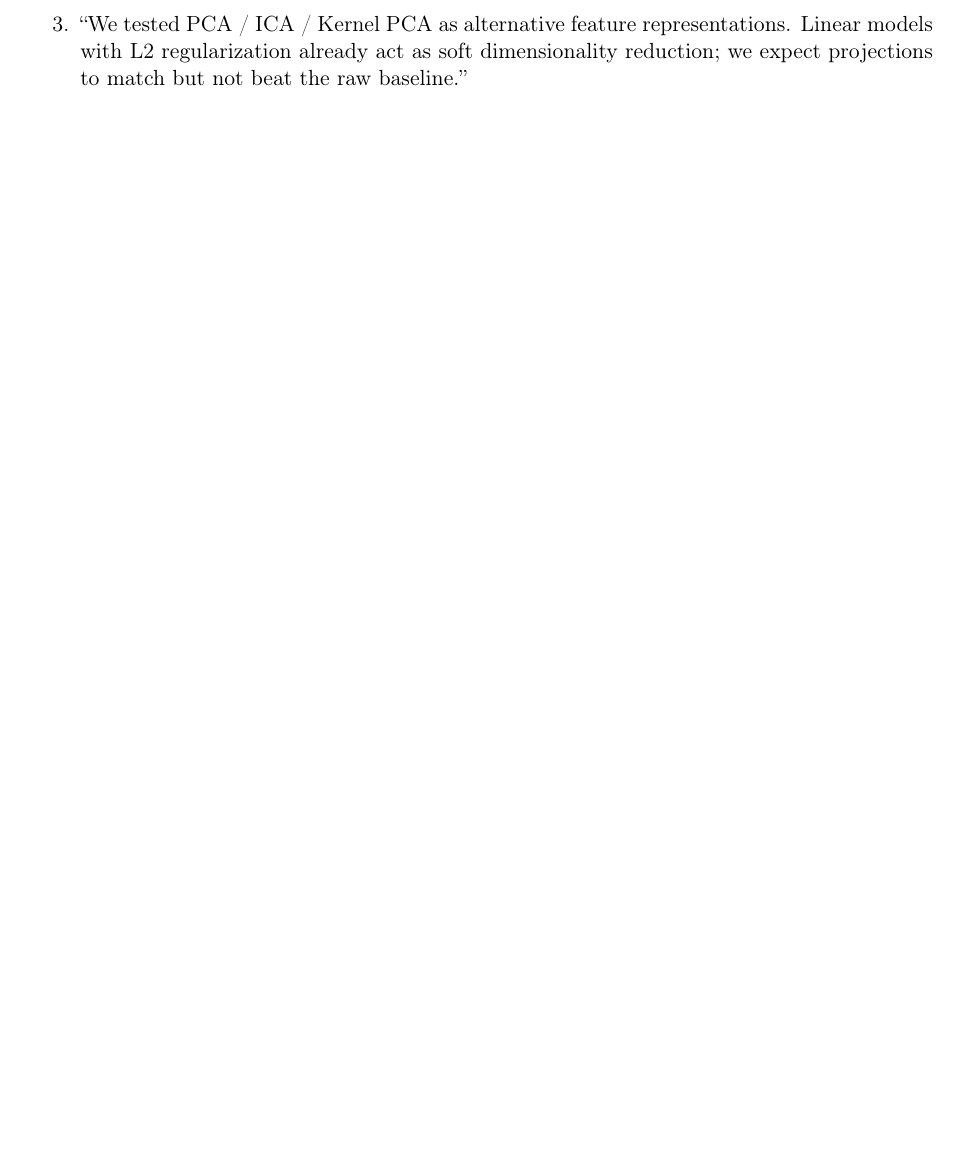
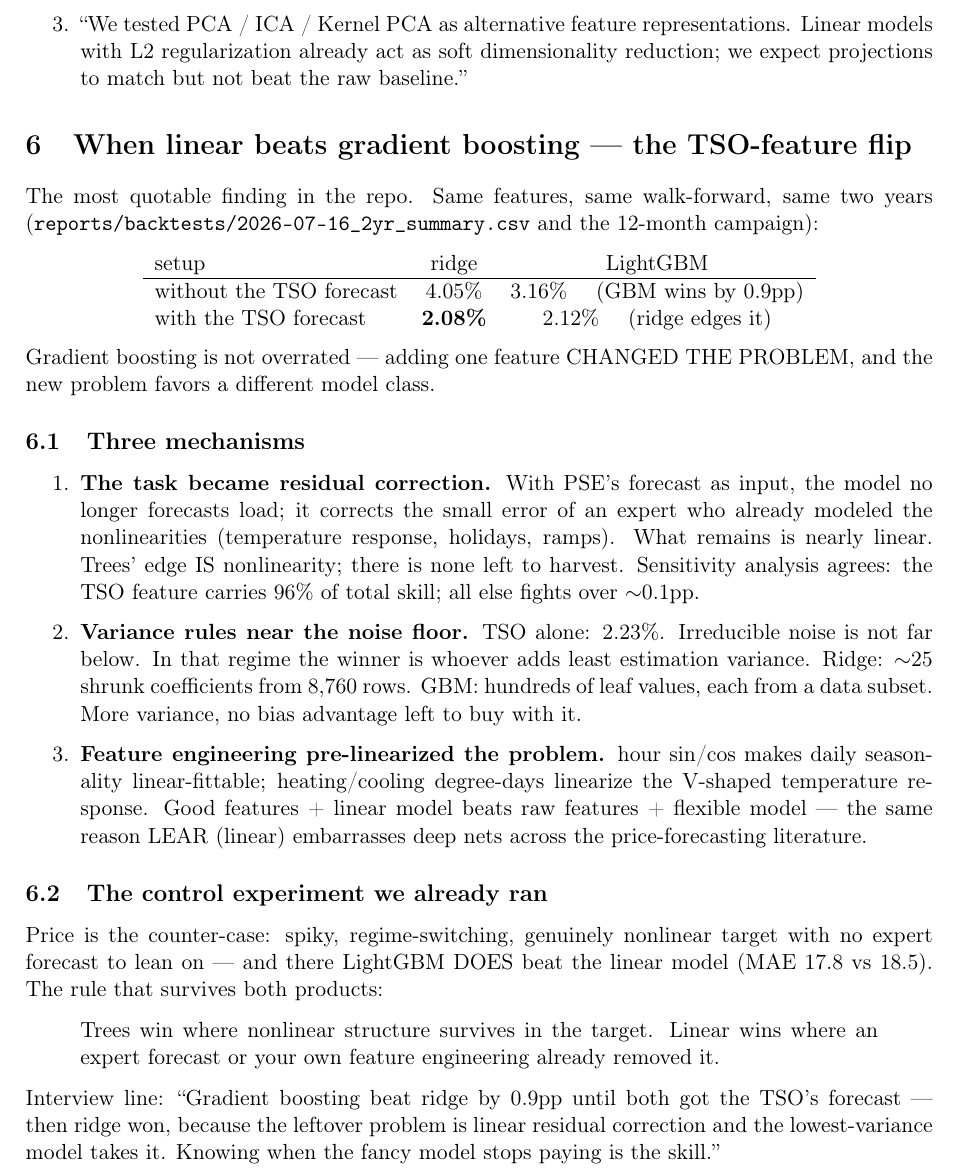
Before and after one commit to barteksarwa/pl-energy-forecast, a LaTeX document (docs/notes/model_selection/main.tex, which reads docs/notes/model_selection/06_when_linear_beats_gbm.tex): part of page 9 of 9, cut so that both start at the same text, the shorter picture padded with empty space. Compiled offline with pdfLaTeX.

Commit message:
docs: note 06 — when linear beats GBM (the TSO-feature flip); backlog: portfolio POC + conditional TFT

```diff
--- /dev/null
+++ b/docs/notes/model_selection/06_when_linear_beats_gbm.tex
@@ -0,0 +1,60 @@
+\section{When linear beats gradient boosting --- the TSO-feature flip}
+
+The most quotable finding in the repo. Same features, same walk-forward,
+same two years (\texttt{reports/backtests/2026-07-16\_2yr\_summary.csv}
+and the 12-month campaign):
+
+\begin{center}
+\begin{tabular}{lcc}
+setup & ridge & LightGBM \\
+\hline
+without the TSO forecast & 4.05\% & 3.16\% \quad (GBM wins by 0.9pp) \\
+with the TSO forecast    & \textbf{2.08\%} & 2.12\% \quad (ridge edges it) \\
+\end{tabular}
+\end{center}
+
+Gradient boosting is not overrated --- adding one feature CHANGED THE
+PROBLEM, and the new problem favors a different model class.
+
+\subsection{Three mechanisms}
+
+\begin{enumerate}
+  \item \textbf{The task became residual correction.} With PSE's
+        forecast as input, the model no longer forecasts load; it
+        corrects the small error of an expert who already modeled the
+        nonlinearities (temperature response, holidays, ramps). What
+        remains is nearly linear. Trees' edge IS nonlinearity; there is
+        none left to harvest. Sensitivity analysis agrees: the TSO
+        feature carries 96\% of total skill; all else fights over
+        $\sim$0.1pp.
+  \item \textbf{Variance rules near the noise floor.} TSO alone: 2.23\%.
+        Irreducible noise is not far below. In that regime the winner is
+        whoever adds least estimation variance. Ridge: $\sim$25 shrunk
+        coefficients from 8{,}760 rows. GBM: hundreds of leaf values,
+        each from a data subset. More variance, no bias advantage left
+        to buy with it.
+  \item \textbf{Feature engineering pre-linearized the problem.}
+        hour sin/cos makes daily seasonality linear-fittable;
+        heating/cooling degree-days linearize the V-shaped temperature
+        response. Good features + linear model beats raw features +
+        flexible model --- the same reason LEAR (linear) embarrasses deep
+        nets across the price-forecasting literature.
+\end{enumerate}
+
+\subsection{The control experiment we already ran}
+
+Price is the counter-case: spiky, regime-switching, genuinely nonlinear
+target with no expert forecast to lean on --- and there LightGBM DOES
+beat the linear model (MAE 17.8 vs 18.5). The rule that survives both
+products:
+
+\begin{quote}
+Trees win where nonlinear structure survives in the target. Linear wins
+where an expert forecast or your own feature engineering already
+removed it.
+\end{quote}
+
+Interview line: ``Gradient boosting beat ridge by 0.9pp until both got
+the TSO's forecast --- then ridge won, because the leftover problem is
+linear residual correction and the lowest-variance model takes it.
+Knowing when the fancy model stops paying is the skill.''
--- a/docs/notes/model_selection/main.tex
+++ b/docs/notes/model_selection/main.tex
@@ -26,5 +26,6 @@
 \input{03_overnight_verdicts.tex}
 \input{04_window_ablation.tex}
 \input{05_sensitivity.tex}
+\input{06_when_linear_beats_gbm.tex}
 
 \end{document}
```
Also changed, not shown: docs/PLAN.md (+17 -0 lines).
